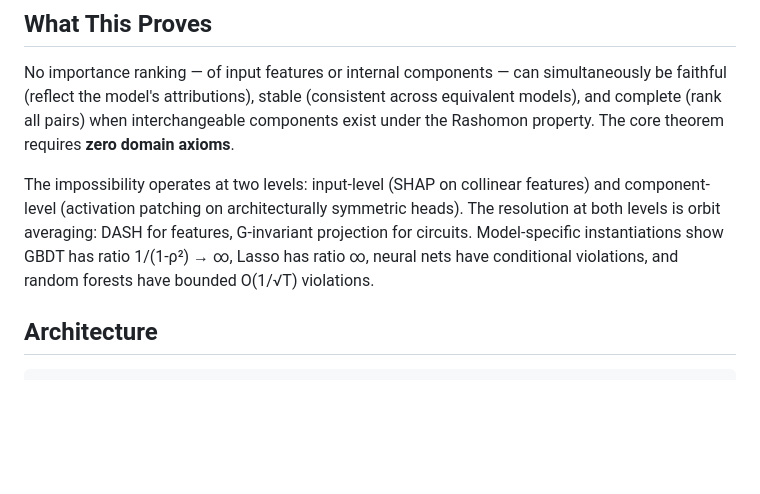
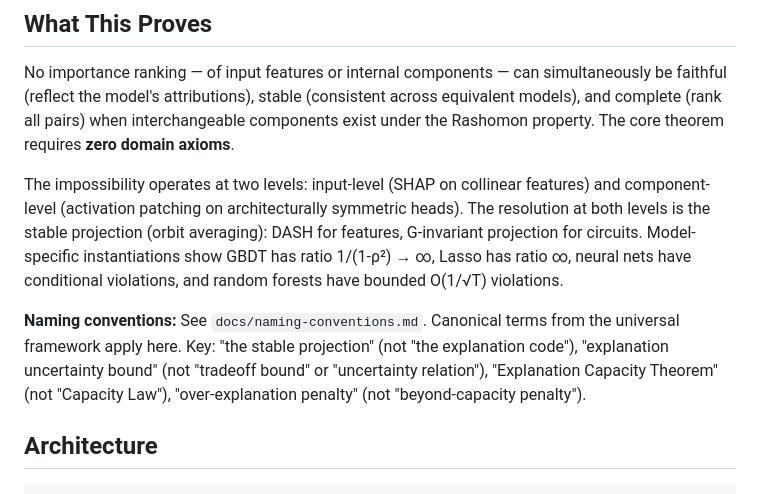
Before and after one commit to DrakeCaraker/dash-impossibility-lean, a Markdown page: CLAUDE.md, the part around the change. GitHub-like rendering; blank space fills up the shorter version.

```diff
--- a/CLAUDE.md
+++ b/CLAUDE.md
@@ -6,7 +6,9 @@ Lean 4 formalization of the impossibility theorem for attribution under symmetry
 
 No importance ranking — of input features or internal components — can simultaneously be faithful (reflect the model's attributions), stable (consistent across equivalent models), and complete (rank all pairs) when interchangeable components exist under the Rashomon property. The core theorem requires **zero domain axioms**.
 
-The impossibility operates at two levels: input-level (SHAP on collinear features) and component-level (activation patching on architecturally symmetric heads). The resolution at both levels is orbit averaging: DASH for features, G-invariant projection for circuits. Model-specific instantiations show GBDT has ratio 1/(1-ρ²) → ∞, Lasso has ratio ∞, neural nets have conditional violations, and random forests have bounded O(1/√T) violations.
+The impossibility operates at two levels: input-level (SHAP on collinear features) and component-level (activation patching on architecturally symmetric heads). The resolution at both levels is the stable projection (orbit averaging): DASH for features, G-invariant projection for circuits. Model-specific instantiations show GBDT has ratio 1/(1-ρ²) → ∞, Lasso has ratio ∞, neural nets have conditional violations, and random forests have bounded O(1/√T) violations.
+
+**Naming conventions:** See `docs/naming-conventions.md`. Canonical terms from the universal framework apply here. Key: "the stable projection" (not "the explanation code"), "explanation uncertainty bound" (not "tradeoff bound" or "uncertainty relation"), "Explanation Capacity Theorem" (not "Capacity Law"), "over-explanation penalty" (not "beyond-capacity penalty").
 
 ## Architecture
 
```
Also changed, not shown: docs/naming-conventions.md (added, +50 -0 lines).
